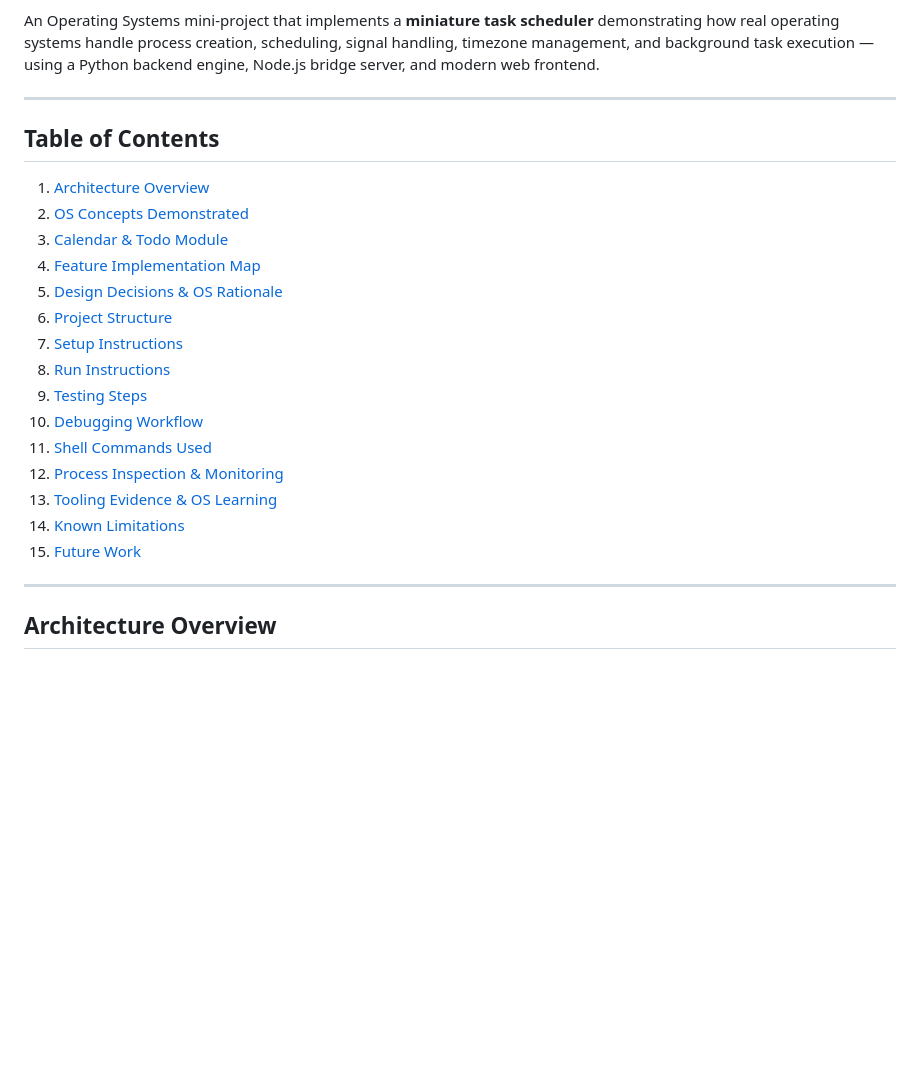
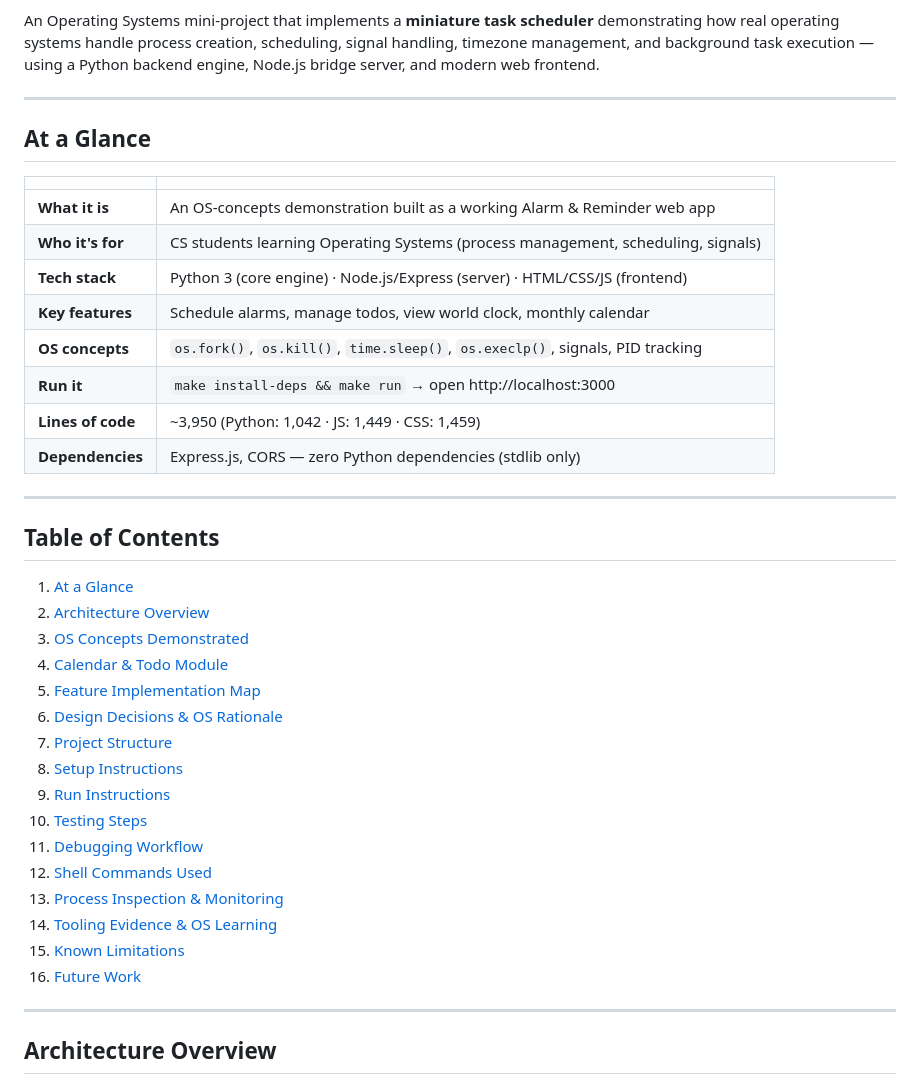
Before and after one commit to AmanKumar1411/Alarm-Reminder-OS-Project, a Markdown page: README.md, the part around one of its changes. GitHub-like rendering; blank space fills up the shorter version.

Commit message:
docs: add badges and At a Glance summary table to README
Co-authored-by: AmanKumar1411 <149565238+AmanKumar1411@users.noreply.github.com>

```diff
--- a/README.md
+++ b/README.md
@@ -6,23 +12,39 @@ An Operating Systems mini-project that implements a **miniature task scheduler**
 
 ---
 
+## At a Glance
+
+| | |
+|---|---|
+| **What it is** | An OS-concepts demonstration built as a working Alarm & Reminder web app |
+| **Who it's for** | CS students learning Operating Systems (process management, scheduling, signals) |
+| **Tech stack** | Python 3 (core engine) · Node.js/Express (server) · HTML/CSS/JS (frontend) |
+| **Key features** | Schedule alarms, manage todos, view world clock, monthly calendar |
+| **OS concepts** | `os.fork()`, `os.kill()`, `time.sleep()`, `os.execlp()`, signals, PID tracking |
+| **Run it** | `make install-deps && make run` → open http://localhost:3000 |
+| **Lines of code** | ~3,950 (Python: 1,042 · JS: 1,449 · CSS: 1,459) |
+| **Dependencies** | Express.js, CORS — zero Python dependencies (stdlib only) |
+
+---
+
 ## Table of Contents
 
-1. [Architecture Overview](#architecture-overview)
-2. [OS Concepts Demonstrated](#os-concepts-demonstrated)
-3. [Calendar & Todo Module](#calendar--todo-module)
-4. [Feature Implementation Map](#feature-implementation-map)
-5. [Design Decisions & OS Rationale](#design-decisions--os-rationale)
-6. [Project Structure](#project-structure)
-7. [Setup Instructions](#setup-instructions)
-8. [Run Instructions](#run-instructions)
-9. [Testing Steps](#testing-steps)
-10. [Debugging Workflow](#debugging-workflow)
-11. [Shell Commands Used](#shell-commands-used)
-12. [Process Inspection & Monitoring](#process-inspection--monitoring)
-13. [Tooling Evidence & OS Learning](#tooling-evidence--os-learning)
-14. [Known Limitations](#known-limitations)
-15. [Future Work](#future-work)
+1. [At a Glance](#at-a-glance)
+2. [Architecture Overview](#architecture-overview)
+3. [OS Concepts Demonstrated](#os-concepts-demonstrated)
+4. [Calendar & Todo Module](#calendar--todo-module)
+5. [Feature Implementation Map](#feature-implementation-map)
+6. [Design Decisions & OS Rationale](#design-decisions--os-rationale)
+7. [Project Structure](#project-structure)
+8. [Setup Instructions](#setup-instructions)
+9. [Run Instructions](#run-instructions)
+10. [Testing Steps](#testing-steps)
+11. [Debugging Workflow](#debugging-workflow)
+12. [Shell Commands Used](#shell-commands-used)
+13. [Process Inspection & Monitoring](#process-inspection--monitoring)
+14. [Tooling Evidence & OS Learning](#tooling-evidence--os-learning)
+15. [Known Limitations](#known-limitations)
+16. [Future Work](#future-work)
 
 ---
 
```
Also changed, not shown: other parts of README.md (+6 -0 lines).
